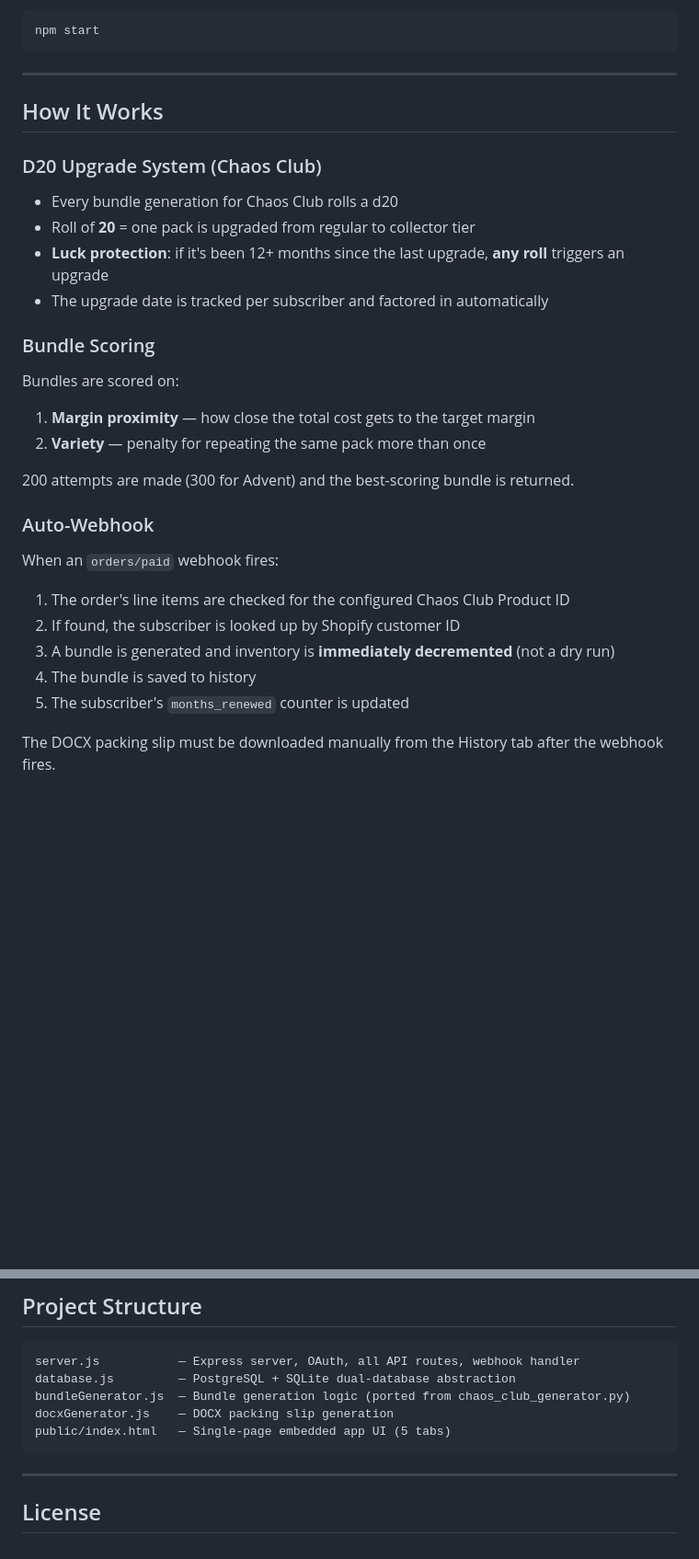
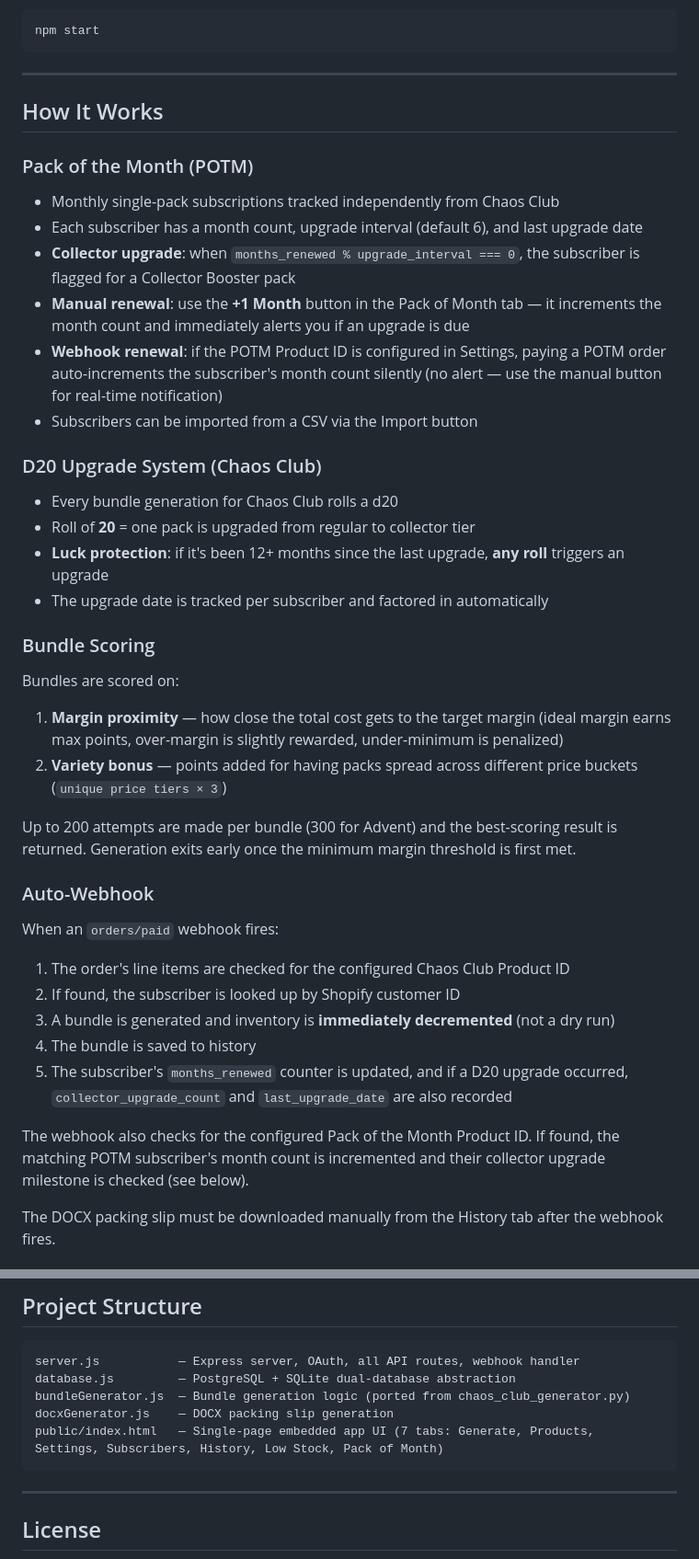
Before and after one commit to pandorasdeckbox/shopify-random-bundle-generator, a Markdown page: README.md, 2 parts joined by grey strips. Shown at 92% size. GitHub-like rendering; blank space fills up the shorter version.

Commit message:
Docs: audit and correct README (tab count, scoring, webhook, add POTM section)

````diff
--- a/README.md
+++ b/README.md
@@ -158,6 +159,14 @@ npm start
 
 ## How It Works
 
+### Pack of the Month (POTM)
+- Monthly single-pack subscriptions tracked independently from Chaos Club
+- Each subscriber has a month count, upgrade interval (default 6), and last upgrade date
+- **Collector upgrade**: when `months_renewed % upgrade_interval === 0`, the subscriber is flagged for a Collector Booster pack
+- **Manual renewal**: use the **+1 Month** button in the Pack of Month tab — it increments the month count and immediately alerts you if an upgrade is due
+- **Webhook renewal**: if the POTM Product ID is configured in Settings, paying a POTM order auto-increments the subscriber's month count silently (no alert — use the manual button for real-time notification)
+- Subscribers can be imported from a CSV via the Import button
+
 ### D20 Upgrade System (Chaos Club)
 - Every bundle generation for Chaos Club rolls a d20
 - Roll of **20** = one pack is upgraded from regular to collector tier
@@ -166,10 +175,10 @@ npm start
 
 ### Bundle Scoring
 Bundles are scored on:
-1. **Margin proximity** — how close the total cost gets to the target margin
-2. **Variety** — penalty for repeating the same pack more than once
+1. **Margin proximity** — how close the total cost gets to the target margin (ideal margin earns max points, over-margin is slightly rewarded, under-minimum is penalized)
+2. **Variety bonus** — points added for having packs spread across different price buckets (`unique price tiers × 3`)
 
-200 attempts are made (300 for Advent) and the best-scoring bundle is returned.
+Up to 200 attempts are made per bundle (300 for Advent) and the best-scoring result is returned. Generation exits early once the minimum margin threshold is first met.
 
 ### Auto-Webhook
 When an `orders/paid` webhook fires:
@@ -177,7 +186,9 @@ When an `orders/paid` webhook fires:
 2. If found, the subscriber is looked up by Shopify customer ID
 3. A bundle is generated and inventory is **immediately decremented** (not a dry run)
 4. The bundle is saved to history
-5. The subscriber's `months_renewed` counter is updated
+5. The subscriber's `months_renewed` counter is updated, and if a D20 upgrade occurred, `collector_upgrade_count` and `last_upgrade_date` are also recorded
+
+The webhook also checks for the configured Pack of the Month Product ID. If found, the matching POTM subscriber's month count is incremented and their collector upgrade milestone is checked (see below).
 
 The DOCX packing slip must be downloaded manually from the History tab after the webhook fires.
 
@@ -193,7 +204,7 @@ server.js           — Express server, OAuth, all API routes, webhook handler
 database.js         — PostgreSQL + SQLite dual-database abstraction
 bundleGenerator.js  — Bundle generation logic (ported from chaos_club_generator.py)
 docxGenerator.js    — DOCX packing slip generation
-public/index.html   — Single-page embedded app UI (5 tabs)
+public/index.html   — Single-page embedded app UI (7 tabs: Generate, Products, Settings, Subscribers, History, Low Stock, Pack of Month)
 ```
 
 ---
````
Also changed, not shown: other parts of README.md (+1 -0 lines).
